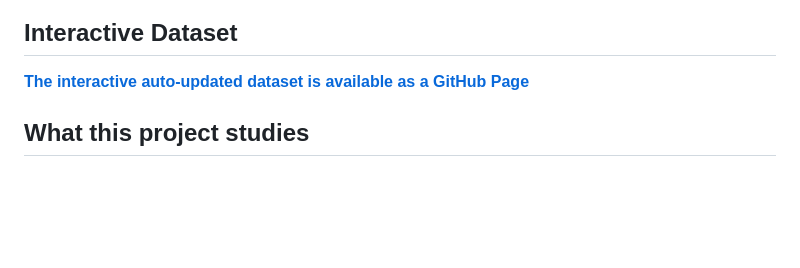
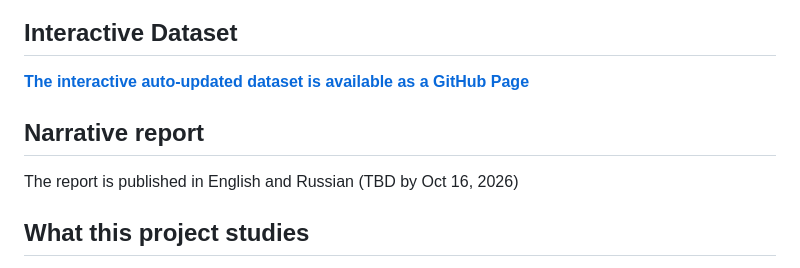
Before and after one commit to Provereno-Media/Erase-On-Demand-Bad-Actors-VS-Journalists, a Markdown page: README.md, the part around the change. Rendered like a GitHub page; blank space fills up the shorter version.

Commit message:
Add narrative report section to README
Added a section for the narrative report with publication details.

```diff
--- a/README.md
+++ b/README.md
@@ -11,6 +11,10 @@ Media under the [Tech Accountability Grants program](https://efcsn.com/funding-o
 ## Interactive Dataset
 
 **[The interactive auto-updated dataset is available as a GitHub Page](https://provereno-media.github.io/Erase-On-Demand-Bad-Actors-VS-Journalists/)**
+
+## Narrative report
+
+The report is published in English and Russian (TBD by Oct 16, 2026)
 
 ## What this project studies
 
```
